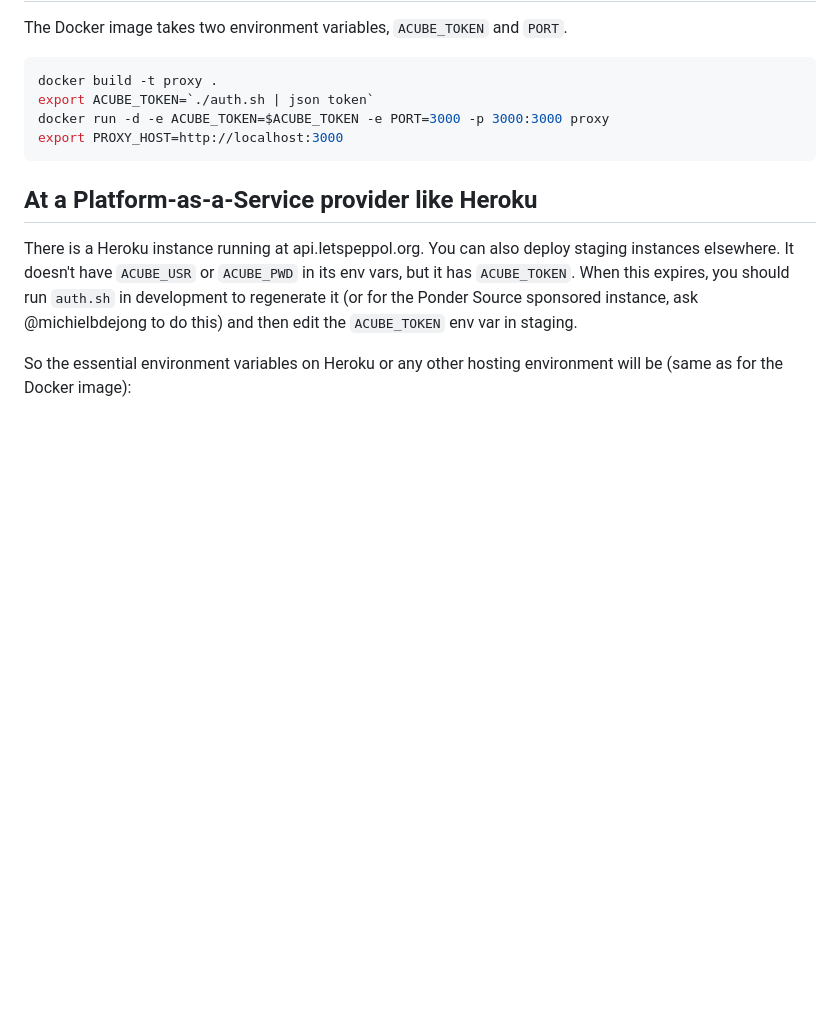
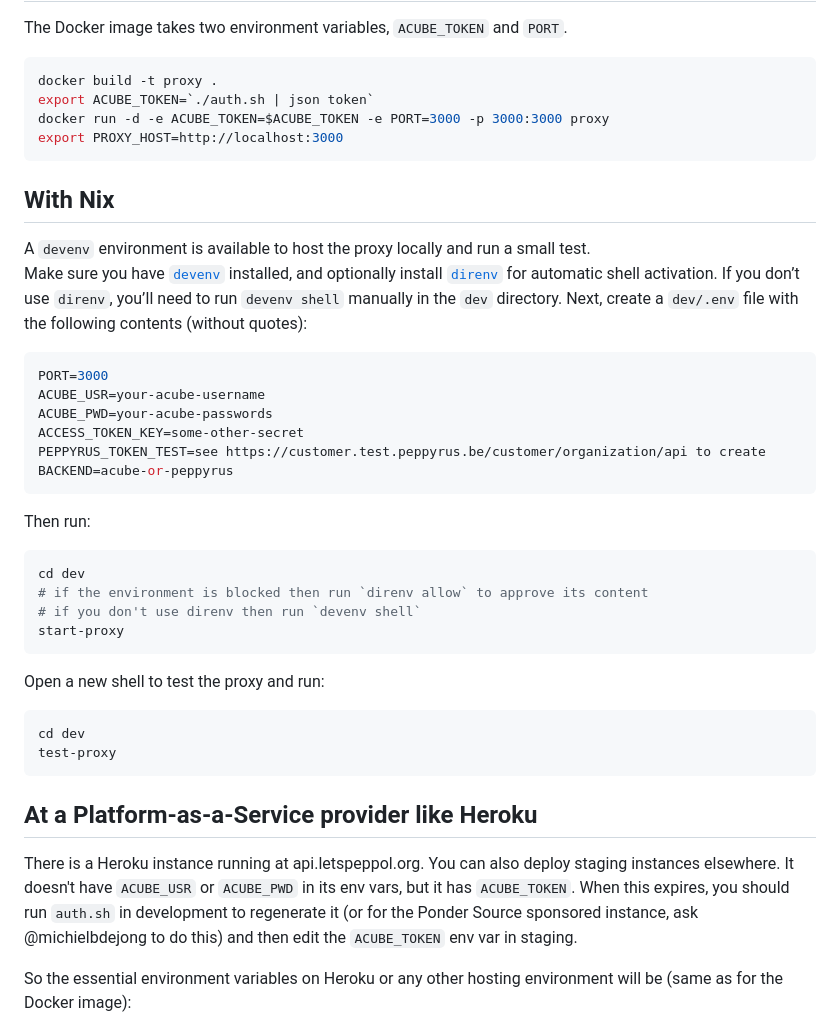
Before and after one commit to tubsproject/letspeppol, a Markdown page: proxy/README.md, the part around the change. GitHub-like rendering; blank space fills up the shorter version.

Commit message:
Add 'With Nix' section to proxy README

````diff
--- a/proxy/README.md
+++ b/proxy/README.md
@@ -92,6 +92,31 @@ docker run -d -e ACUBE_TOKEN=$ACUBE_TOKEN -e PORT=3000 -p 3000:3000 proxy
 export PROXY_HOST=http://localhost:3000
 ```
 
+## With Nix
+A `devenv` environment is available to host the proxy locally and run a small test.
+Make sure you have [`devenv`](https://devenv.sh/getting-started/) installed, and optionally install [`direnv`](https://devenv.sh/automatic-shell-activation/) for automatic shell activation. If you don’t use `direnv`, you’ll need to run `devenv shell` manually in the `dev` directory. Next, create a `dev/.env` file with the following contents (without quotes):
+```sh
+PORT=3000
+ACUBE_USR=your-acube-username
+ACUBE_PWD=your-acube-passwords
+ACCESS_TOKEN_KEY=some-other-secret
+PEPPYRUS_TOKEN_TEST=see https://customer.test.peppyrus.be/customer/organization/api to create
+BACKEND=acube-or-peppyrus
+```
+Then run:
+```sh
+cd dev
+# if the environment is blocked then run `direnv allow` to approve its content
+# if you don't use direnv then run `devenv shell`
+start-proxy
+```
+
+Open a new shell to test the proxy and run:
+```sh
+cd dev
+test-proxy
+```
+
 ## At a Platform-as-a-Service provider like Heroku
 There is a Heroku instance running at api.letspeppol.org.
 You can also deploy staging instances elsewhere.
````
